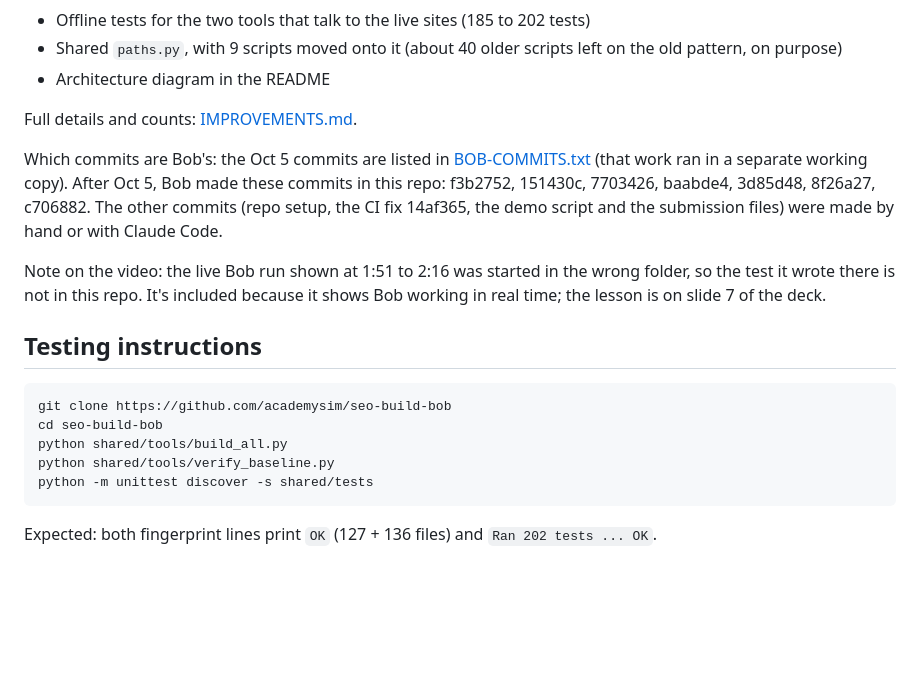
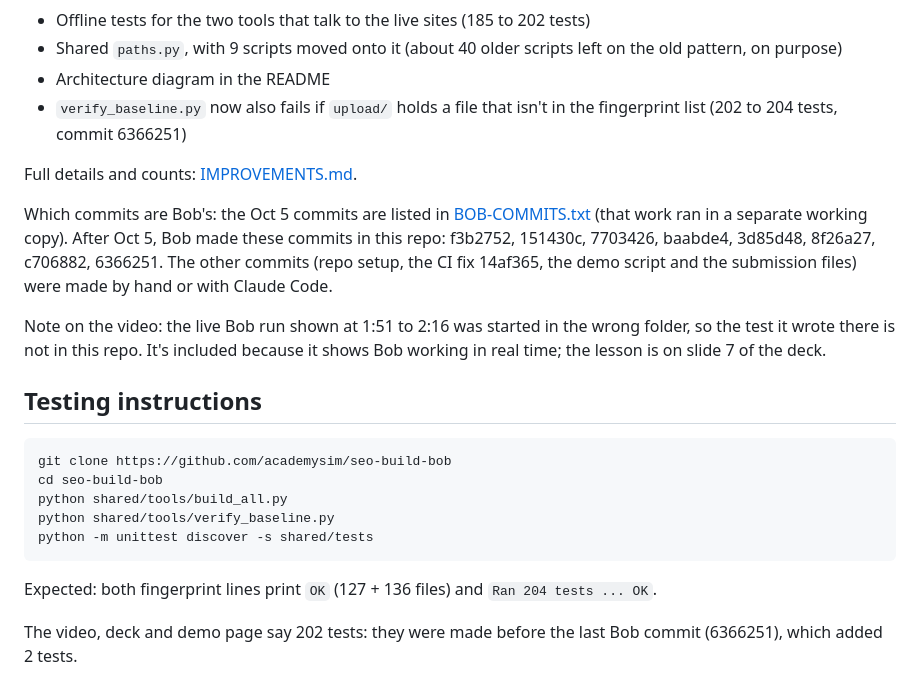
Before and after one commit to academysim/seo-build-bob, a Markdown page: submission/SUBMISSION.md, the part around the change. GitHub-like rendering; blank space fills up the shorter version.

````diff
--- a/submission/SUBMISSION.md
+++ b/submission/SUBMISSION.md
@@ -47,10 +47,11 @@ This is an existing project: the code that builds the five live Academy Sim Raci
 - Offline tests for the two tools that talk to the live sites (185 to 202 tests)
 - Shared `paths.py`, with 9 scripts moved onto it (about 40 older scripts left on the old pattern, on purpose)
 - Architecture diagram in the README
+- `verify_baseline.py` now also fails if `upload/` holds a file that isn't in the fingerprint list (202 to 204 tests, commit 6366251)
 
 Full details and counts: [IMPROVEMENTS.md](../IMPROVEMENTS.md).
 
-Which commits are Bob's: the Oct 5 commits are listed in [BOB-COMMITS.txt](../BOB-COMMITS.txt) (that work ran in a separate working copy). After Oct 5, Bob made these commits in this repo: f3b2752, 151430c, 7703426, baabde4, 3d85d48, 8f26a27, c706882. The other commits (repo setup, the CI fix 14af365, the demo script and the submission files) were made by hand or with Claude Code.
+Which commits are Bob's: the Oct 5 commits are listed in [BOB-COMMITS.txt](../BOB-COMMITS.txt) (that work ran in a separate working copy). After Oct 5, Bob made these commits in this repo: f3b2752, 151430c, 7703426, baabde4, 3d85d48, 8f26a27, c706882, 6366251. The other commits (repo setup, the CI fix 14af365, the demo script and the submission files) were made by hand or with Claude Code.
 
 Note on the video: the live Bob run shown at 1:51 to 2:16 was started in the wrong folder, so the test it wrote there is not in this repo. It's included because it shows Bob working in real time; the lesson is on slide 7 of the deck.
 
@@ -64,4 +65,6 @@ python shared/tools/verify_baseline.py
 python -m unittest discover -s shared/tests
 ```
 
-Expected: both fingerprint lines print `OK` (127 + 136 files) and `Ran 202 tests ... OK`.
+Expected: both fingerprint lines print `OK` (127 + 136 files) and `Ran 204 tests ... OK`.
+
+The video, deck and demo page say 202 tests: they were made before the last Bob commit (6366251), which added 2 tests.
````
Also changed, not shown: IMPROVEMENTS.md (+3 -3 lines), README.md (+3 -3 lines).
